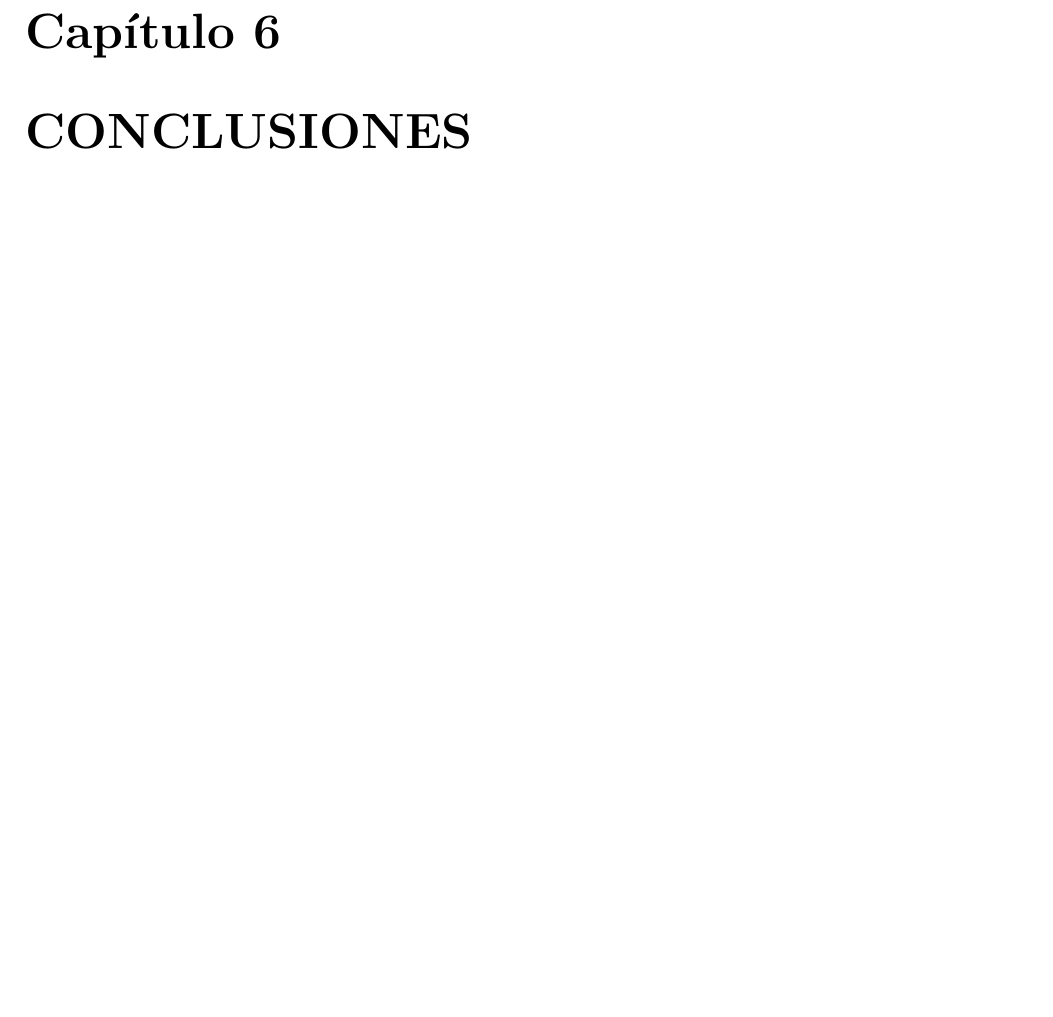
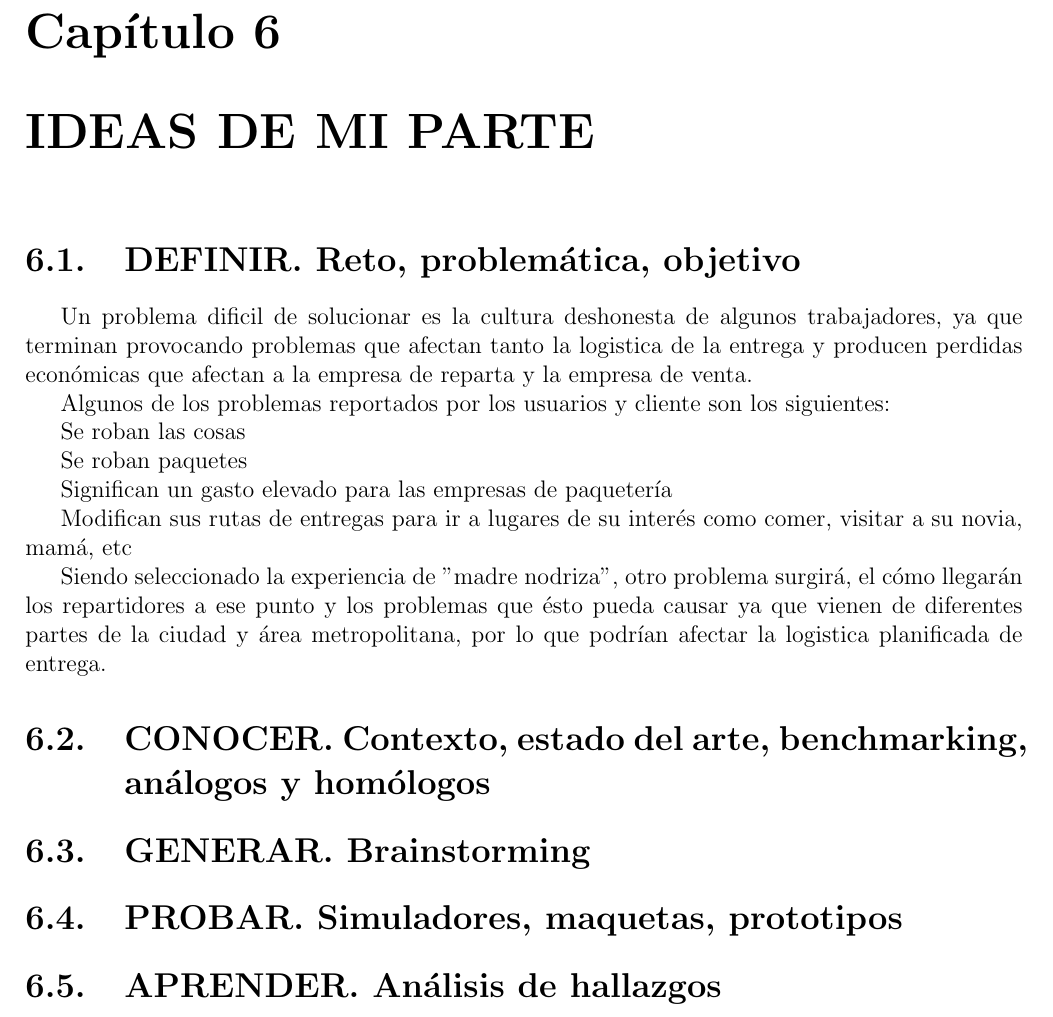
Before and after one commit to SercHersa/VUM_project, a LaTeX thesis (Documentation/Thesis_Hersa.tex): part of page 19 of 21 before the commit and part of page 19 of 23 after it, cut so that both start at the same text, the shorter picture padded with empty space. Compiled offline with pdfLaTeX.

Commit message:
Se iniciaron con identifiaciación de problematicas para la parte de AGV

```diff
--- a/Documentation/Thesis_Hersa.tex
+++ b/Documentation/Thesis_Hersa.tex
@@ -145,6 +145,33 @@ Por etapas
 
 \newpage
 
+\chapter{IDEAS DE MI PARTE}
+\section{DEFINIR. Reto, problemática, objetivo}
+
+Un problema dificil de solucionar es la cultura deshonesta de algunos trabajadores, ya que terminan provocando problemas que afectan tanto la logistica de la entrega y producen perdidas económicas que afectan a la empresa de reparta y la empresa de venta.
+
+Algunos de los problemas reportados por los usuarios y cliente son los siguientes:
+
+Se roban las cosas
+
+Se roban paquetes
+
+Significan un gasto elevado para las empresas de paquetería
+
+Modifican sus rutas de entregas para ir a lugares de su interés como comer, visitar a su novia, mamá, etc
+
+Siendo seleccionado la experiencia de "madre nodriza", otro problema surgirá, el cómo llegarán los repartidores a ese punto y los problemas que ésto pueda causar ya que vienen de diferentes partes de la ciudad y área metropolitana, por lo que podrían afectar la logistica planificada de entrega.
+
+\section{CONOCER. Contexto, estado del arte, benchmarking, análogos y homólogos}
+
+\section{GENERAR. Brainstorming}
+
+\section{PROBAR. Simuladores, maquetas, prototipos}
+
+\section{APRENDER. Análisis de hallazgos}
+
+\newpage
+
 \chapter{CONCLUSIONES}
 
 \chapter{TRABAJO A FUTURO}
```
Also changed, not shown: Documentation/Thesis_Hersa.pdf, 7 other files.
